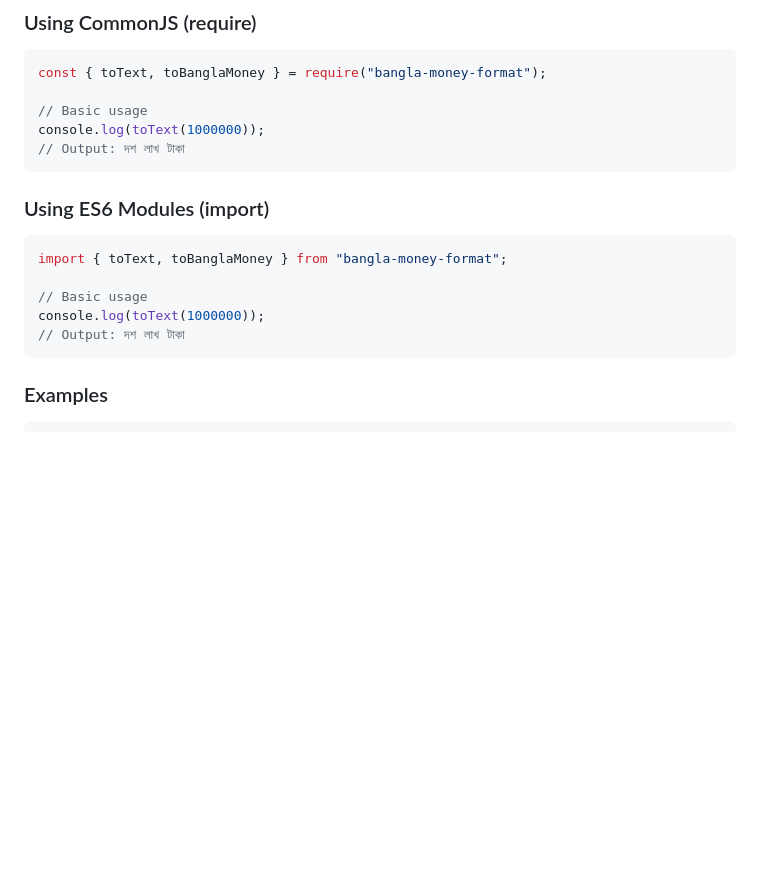
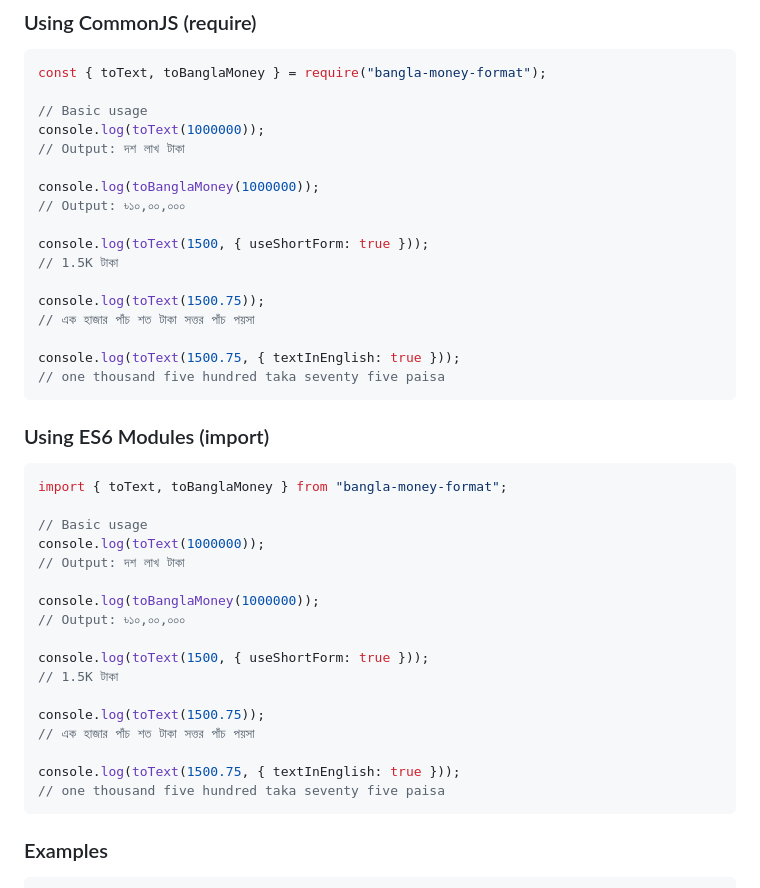
Before and after one commit to nizamseu/bangla-money-format, a Markdown page: README.md, the part around the change. Rendered like a GitHub page; blank space fills up the shorter version.

Commit message:
📝 docs(readme): Enhance quick start examples
Add more diverse examples to the quick start section for both CommonJS and ES6 modules.

- Include `toBanglaMoney` for basic currency formatting.
- Add `toText` examples demonstrating short form notation.
- Show `toText` usage for fraction handling in both Bengali and English.

````diff
--- a/README.md
+++ b/README.md
@@ -44,6 +44,18 @@ const { toText, toBanglaMoney } = require("bangla-money-format");
 // Basic usage
 console.log(toText(1000000));
 // Output: দশ লাখ টাকা
+
+console.log(toBanglaMoney(1000000));
+// Output: ৳১০,০০,০০০
+
+console.log(toText(1500, { useShortForm: true }));
+// 1.5K টাকা
+
+console.log(toText(1500.75));
+// এক হাজার পাঁচ শত টাকা সত্তর পাঁচ পয়সা
+
+console.log(toText(1500.75, { textInEnglish: true }));
+// one thousand five hundred taka seventy five paisa
 ```
 
 ### Using ES6 Modules (import)
@@ -54,6 +66,18 @@ import { toText, toBanglaMoney } from "bangla-money-format";
 // Basic usage
 console.log(toText(1000000));
 // Output: দশ লাখ টাকা
+
+console.log(toBanglaMoney(1000000));
+// Output: ৳১০,০০,০০০
+
+console.log(toText(1500, { useShortForm: true }));
+// 1.5K টাকা
+
+console.log(toText(1500.75));
+// এক হাজার পাঁচ শত টাকা সত্তর পাঁচ পয়সা
+
+console.log(toText(1500.75, { textInEnglish: true }));
+// one thousand five hundred taka seventy five paisa
 ```
 
 ### Examples
````
